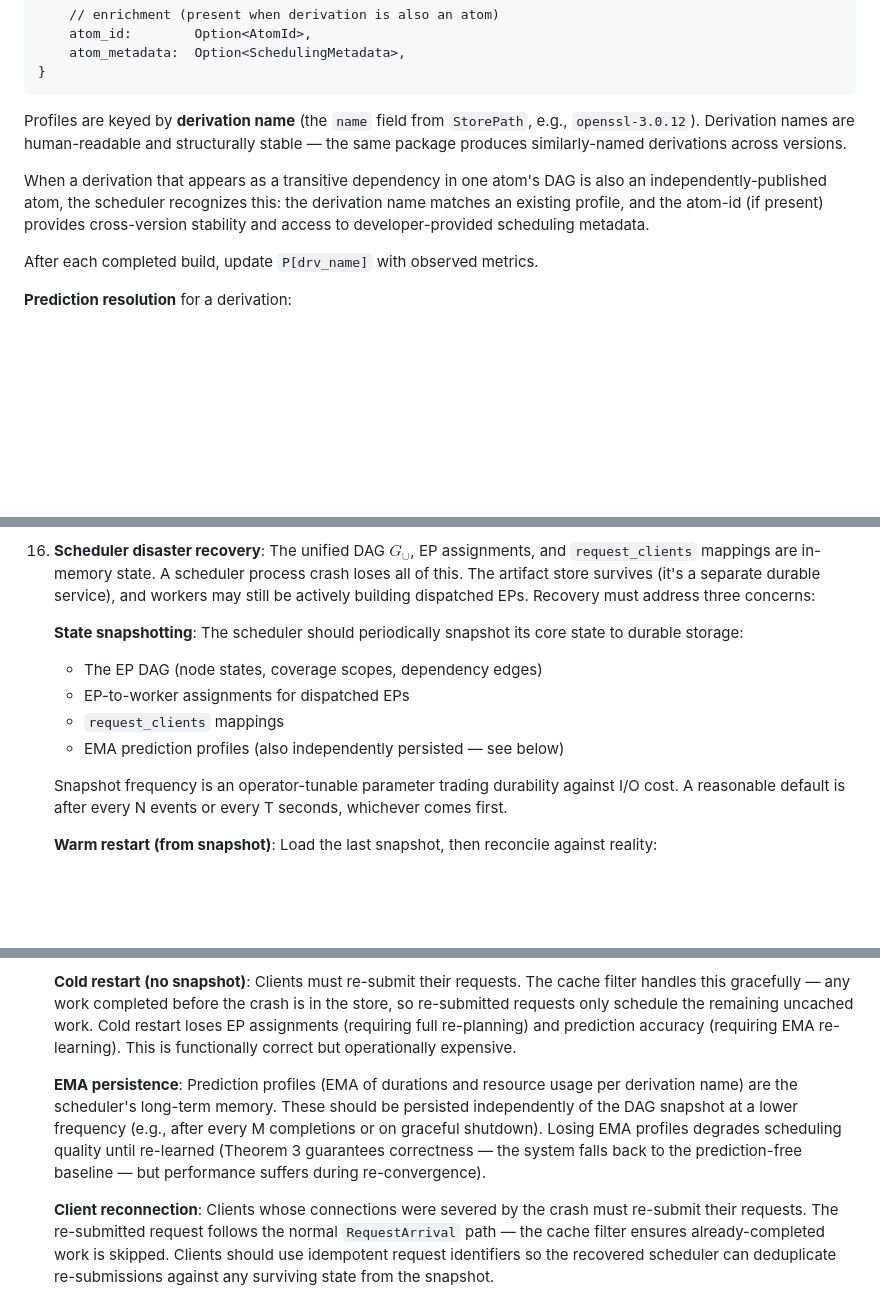
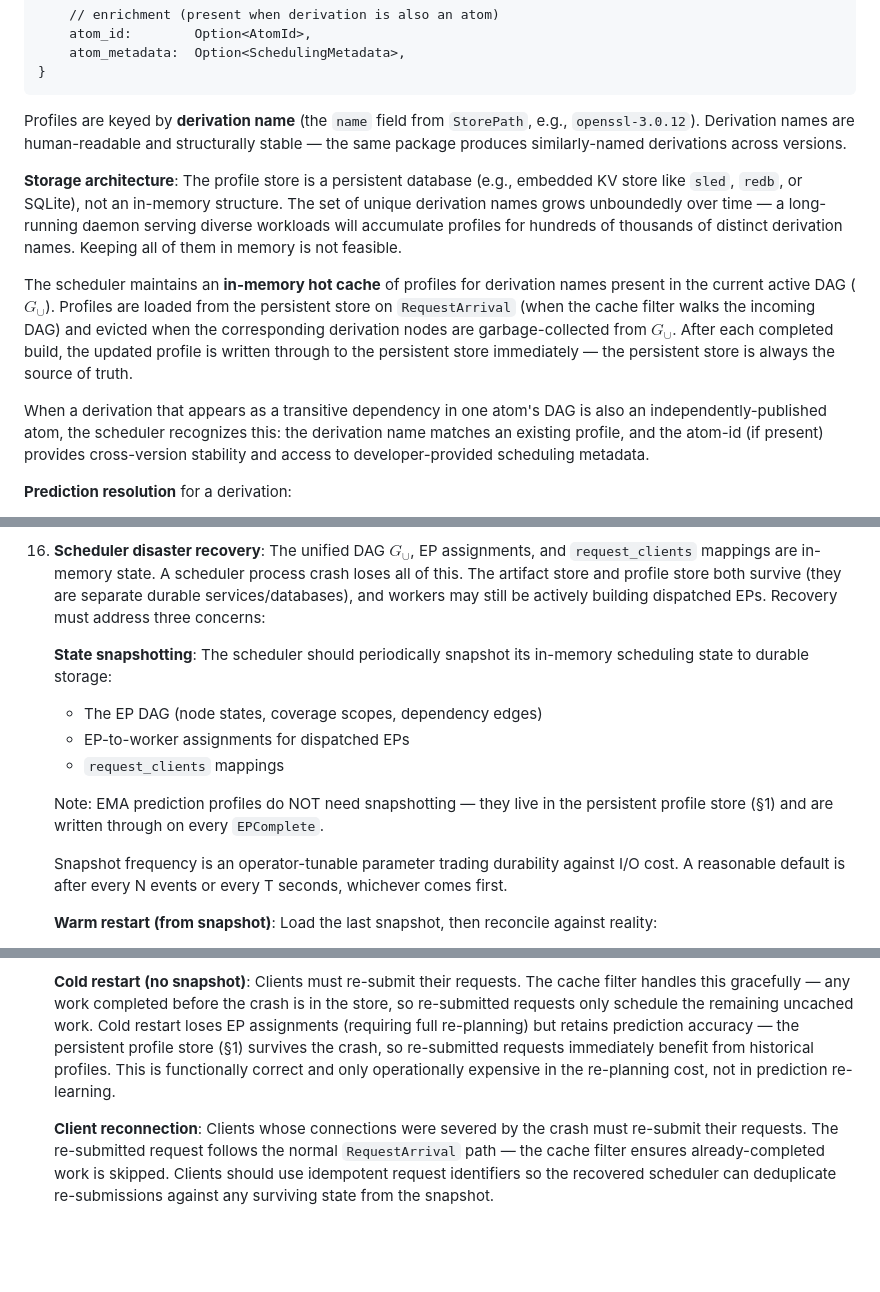
Before and after one commit to axiosoph/axios, a Markdown page: docs/adr/0004-learning-augmented-scheduling.md, 3 parts joined by grey strips. Rendered like a GitHub page; blank space fills up the shorter version.

Commit message:
docs(eos): make profile store persistent, not in-memory
The profile store (P[drv_name] -> EMA profiles) was
implicitly described as an in-memory structure, but it
grows unboundedly over time with distinct derivation
names and cannot feasibly live solely in memory.

Explicitly define the storage architecture:
- Persistent database (embedded KV store) as source of
  truth, with write-through on every EPComplete
- In-memory hot cache for the active DAG working set
- Profiles loaded on RequestArrival, evicted on GC

This simplifies disaster recovery: profiles survive all
crashes by default, so cold restart retains prediction
accuracy (only EP assignments are lost, not EMA data).
Remove redundant EMA persistence subsection from DR note.

```diff
--- a/docs/adr/0004-learning-augmented-scheduling.md
+++ b/docs/adr/0004-learning-augmented-scheduling.md
@@ -191,15 +191,32 @@ from `StorePath`, e.g., `openssl-3.0.12`). Derivation names
 are human-readable and structurally stable — the same
 package produces similarly-named derivations across versions.
 
+**Storage architecture**: The profile store is a persistent
+database (e.g., embedded KV store like `sled`, `redb`, or
+SQLite), not an in-memory structure. The set of unique
+derivation names grows unboundedly over time — a
+long-running daemon serving diverse workloads will
+accumulate profiles for hundreds of thousands of distinct
+derivation names. Keeping all of them in memory is not
+feasible.
+
+The scheduler maintains an **in-memory hot cache** of
+profiles for derivation names present in the current
+active DAG ($G_\cup$). Profiles are loaded from the
+persistent store on `RequestArrival` (when the cache
+filter walks the incoming DAG) and evicted when the
+corresponding derivation nodes are garbage-collected
+from $G_\cup$. After each completed build, the updated
+profile is written through to the persistent store
+immediately — the persistent store is always the source
+of truth.
+
 When a derivation that appears as a transitive dependency in
 one atom's DAG is also an independently-published atom, the
 scheduler recognizes this: the derivation name matches an
 existing profile, and the atom-id (if present) provides
 cross-version stability and access to developer-provided
 scheduling metadata.
-
-After each completed build, update `P[drv_name]` with
-observed metrics.
 
 **Prediction resolution** for a derivation:
 
@@ -1297,19 +1315,23 @@ optimality assessment above:
 16. **Scheduler disaster recovery**: The unified DAG
     $G_\cup$, EP assignments, and `request_clients`
     mappings are in-memory state. A scheduler process
-    crash loses all of this. The artifact store survives
-    (it's a separate durable service), and workers may
+    crash loses all of this. The artifact store and
+    profile store both survive (they are separate
+    durable services/databases), and workers may
     still be actively building dispatched EPs. Recovery
     must address three concerns:
 
     **State snapshotting**: The scheduler should
-    periodically snapshot its core state to durable
-    storage:
+    periodically snapshot its in-memory scheduling
+    state to durable storage:
     - The EP DAG (node states, coverage scopes, dependency edges)
     - EP-to-worker assignments for dispatched EPs
     - `request_clients` mappings
-    - EMA prediction profiles (also independently
-      persisted — see below)
+
+    Note: EMA prediction profiles do NOT need
+    snapshotting — they live in the persistent profile
+    store (§1) and are written through on every
+    `EPComplete`.
 
     Snapshot frequency is an operator-tunable parameter
     trading durability against I/O cost. A reasonable
@@ -1337,21 +1359,13 @@ optimality assessment above:
     gracefully — any work completed before the crash is
     in the store, so re-submitted requests only schedule
     the remaining uncached work. Cold restart loses EP
-    assignments (requiring full re-planning) and
-    prediction accuracy (requiring EMA re-learning).
-    This is functionally correct but operationally
-    expensive.
-
-    **EMA persistence**: Prediction profiles (EMA of
-    durations and resource usage per derivation name)
-    are the scheduler's long-term memory. These should
-    be persisted independently of the DAG snapshot at a
-    lower frequency (e.g., after every M completions or
-    on graceful shutdown). Losing EMA profiles degrades
-    scheduling quality until re-learned (Theorem 3
-    guarantees correctness — the system falls back to
-    the prediction-free baseline — but performance
-    suffers during re-convergence).
+    assignments (requiring full re-planning) but retains
+    prediction accuracy — the persistent profile store
+    (§1) survives the crash, so re-submitted requests
+    immediately benefit from historical profiles. This
+    is functionally correct and only operationally
+    expensive in the re-planning cost, not in prediction
+    re-learning.
 
     **Client reconnection**: Clients whose connections
     were severed by the crash must re-submit their
```
Also changed, not shown: other parts of docs/adr/0004-learning-augmented-scheduling.md (+4 -3 lines).
